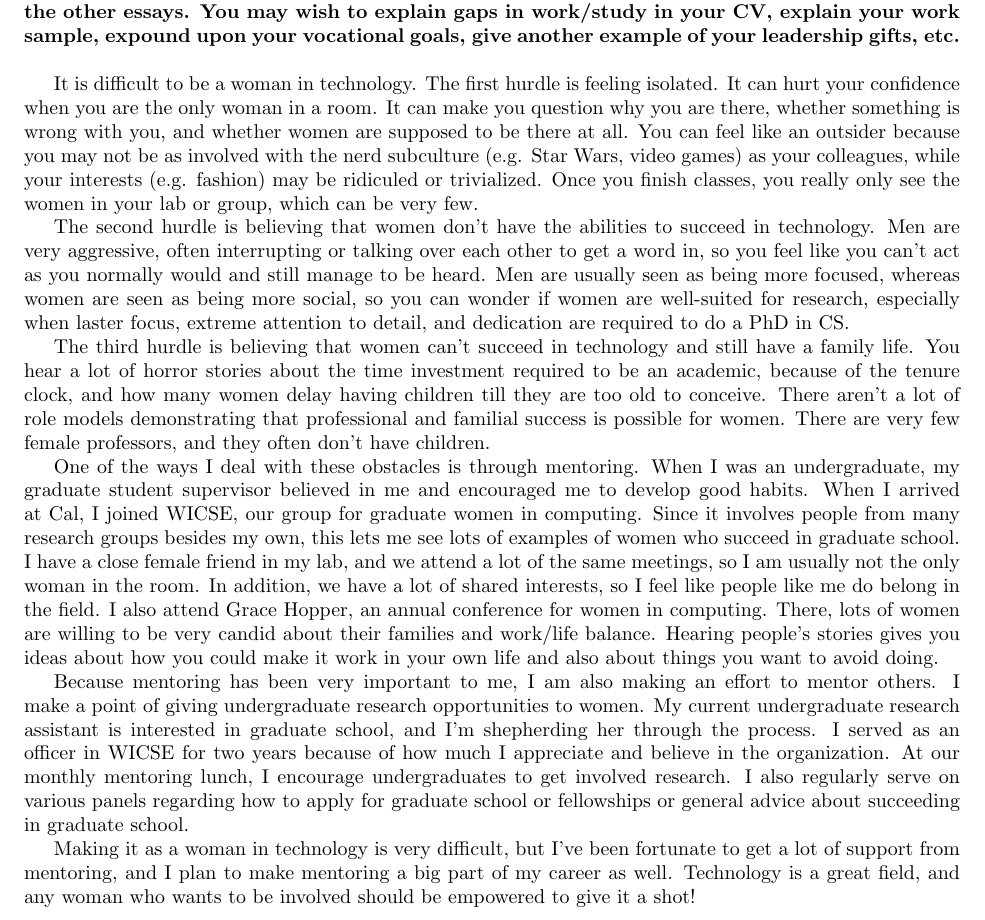
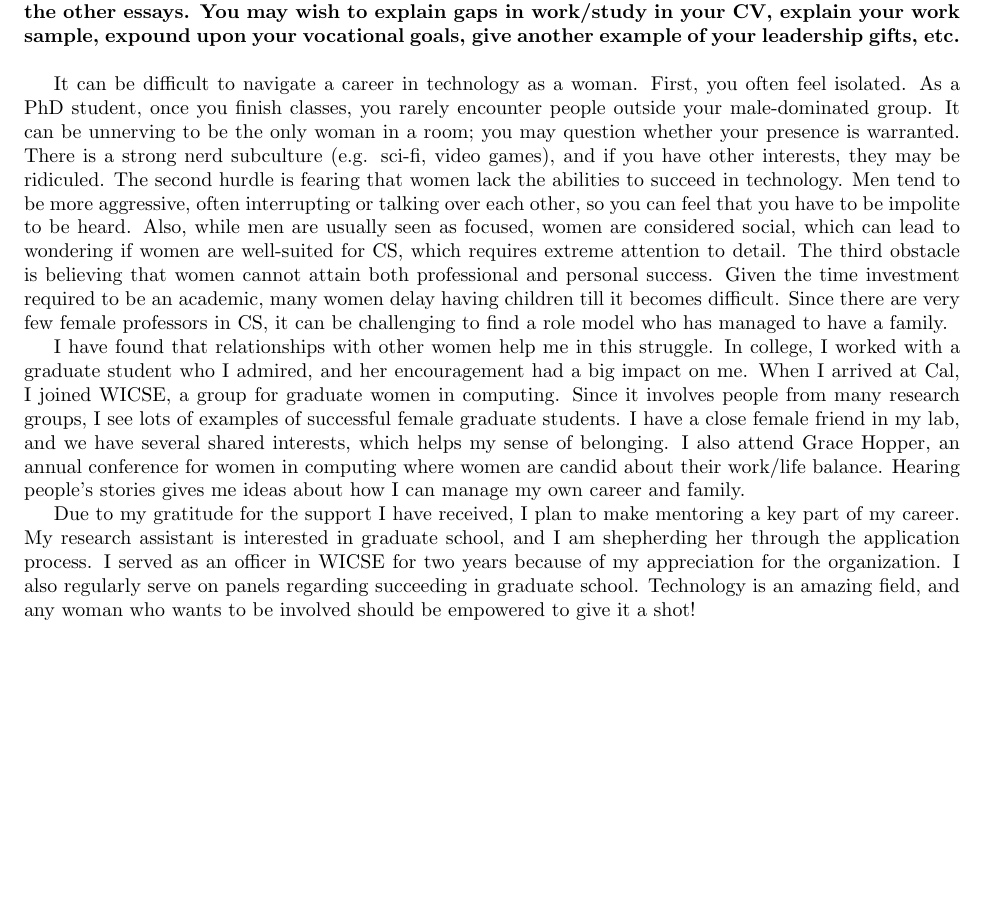
Before and after one commit to kristalcurtis/harveyfellows, a LaTeX document (essay6.tex): part of the page, cut so that both start at the same text, the shorter picture padded with empty space. Compiled offline with pdfLaTeX.

Commit message:
revisions to essay 6

```diff
--- a/essay6.tex
+++ b/essay6.tex
@@ -9,40 +9,31 @@
 
 \noindent\textbf{6.  Please state anything else that is important for us to know about you. We encourage you to share information you feel is important, but have not had the opportunity to fully present in the other essays. You may wish to explain gaps in work/study in your CV, explain your work sample, expound upon your vocational goals, give another example of your leadership gifts, etc.}\\
 
-It is difficult to be a woman in technology.
-The first hurdle is feeling isolated.
-It can hurt your confidence when you are the only woman in a room.
-It can make you question why you are there, whether something is wrong with you, and whether women are supposed to be there at all.
-You can feel like an outsider because you may not be as involved with the nerd subculture (e.g. Star Wars, video games) as your colleagues, while your interests (e.g. fashion) may be ridiculed or trivialized.
-Once you finish classes, you really only see the women in your lab or group, which can be very few.
+It can be difficult to navigate a career in technology as a woman.
+First, you often feel isolated.
+As a PhD student, once you finish classes, you rarely encounter people outside your male-dominated group.
+It can be unnerving to be the only woman in a room; you may question whether your presence is warranted.
+There is a strong nerd subculture (e.g. sci-fi, video games), and if you have other interests, they may be ridiculed.
+The second hurdle is fearing that women lack the abilities to succeed in technology.
+Men tend to be more aggressive, often interrupting or talking over each other, so you can feel that you have to be impolite to be heard.
+Also, while men are usually seen as focused, women are considered social, which can lead to wondering if women are well-suited for CS, which requires extreme attention to detail.
+The third obstacle is believing that women cannot attain both professional and personal success.
+Given the time investment required to be an academic, many women delay having children till it becomes difficult.
+Since there are very few female professors in CS, it can be challenging to find a role model who has managed to have a family.
 
-The second hurdle is believing that women don't have the abilities to succeed in technology.
-Men are very aggressive, often interrupting or talking over each other to get a word in, so you feel like you can't act as you normally would and still manage to be heard.
-Men are usually seen as being more focused, whereas women are seen as being more social, so you can wonder if women are well-suited for research, especially when laster focus, extreme attention to detail, and dedication are required to do a PhD in CS.
+%One of the ways I deal with this struggle is through mentoring.
+I have found that relationships with other women help me in this struggle.
+In college, I worked with a graduate student who I admired, and her encouragement had a big impact on me.
+When I arrived at Cal, I joined WICSE, a group for graduate women in computing.
+Since it involves people from many research groups, I see lots of examples of successful female graduate students.
+I have a close female friend in my lab, and we have several shared interests, which helps my sense of belonging.
+I also attend Grace Hopper, an annual conference for women in computing where women are candid about their work/life balance.
+Hearing people's stories gives me ideas about how I can manage my own career and family.
 
-The third hurdle is believing that women can't succeed in technology and still have a family life.
-You hear a lot of horror stories about the time investment required to be an academic, because of the tenure clock, and how many women delay having children till they are too old to conceive.
-There aren't a lot of role models demonstrating that professional and familial success is possible for women.
-There are very few female professors, and they often don't have children.
-
-One of the ways I deal with these obstacles is through mentoring.
-When I was an undergraduate, my graduate student supervisor believed in me and encouraged me to develop good habits.
-When I arrived at Cal, I joined WICSE, our group for graduate women in computing.
-Since it involves people from many research groups besides my own, this lets me see lots of examples of women who succeed in graduate school.
-I have a close female friend in my lab, and we attend a lot of the same meetings, so I am usually not the only woman in the room.
-In addition, we have a lot of shared interests, so I feel like people like me do belong in the field.
-I also attend Grace Hopper, an annual conference for women in computing.
-There, lots of women are willing to be very candid about their families and work/life balance.
-Hearing people's stories gives you ideas about how you could make it work in your own life and also about things you want to avoid doing.
-
-Because mentoring has been very important to me, I am also making an effort to mentor others.
-I make a point of giving undergraduate research opportunities to women.
-My current undergraduate research assistant is interested in graduate school, and I'm shepherding her through the process.
-I served as an officer in WICSE for two years because of how much I appreciate and believe in the organization.
-At our monthly mentoring lunch, I encourage undergraduates to get involved research.
-I also regularly serve on various panels regarding how to apply for graduate school or fellowships or general advice about succeeding in graduate school.
-
-Making it as a woman in technology is very difficult, but I've been fortunate to get a lot of support from mentoring, and I plan to make mentoring a big part of my career as well.
-Technology is a great field, and any woman who wants to be involved should be empowered to give it a shot!
+Due to my gratitude for the support I have received, I plan to make mentoring a key part of my career.
+My research assistant is interested in graduate school, and I am shepherding her through the application process.
+I served as an officer in WICSE for two years because of my appreciation for the organization.
+I also regularly serve on panels regarding succeeding in graduate school.
+Technology is an amazing field, and any woman who wants to be involved should be empowered to give it a shot!
 
 \end{document}
```
